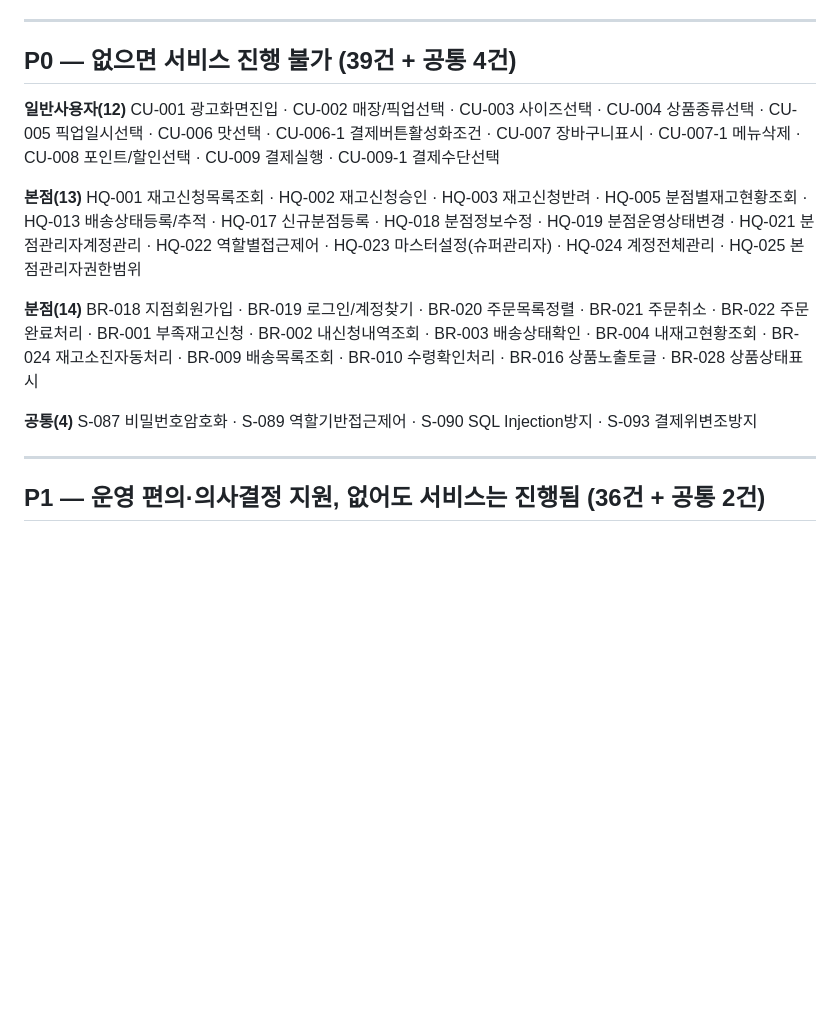
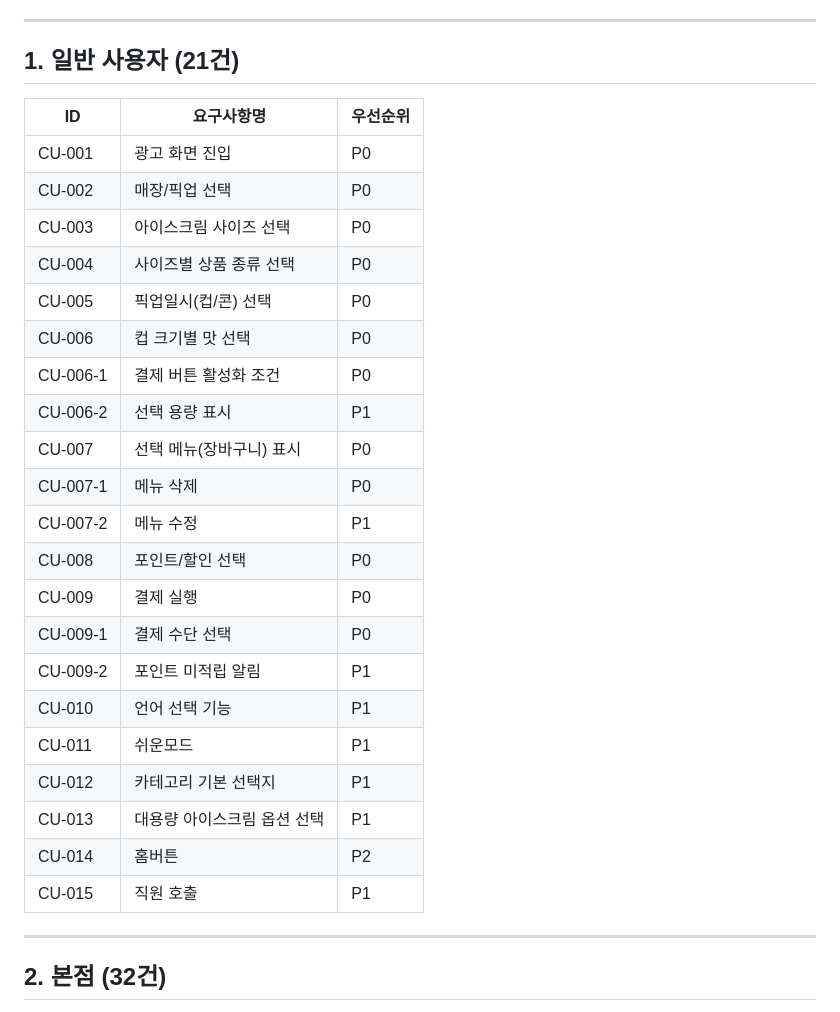
Before and after one commit to warning1210/kiosk, a Markdown page: docs/requirements-priority.md, the part around one of its changes. GitHub-like rendering; blank space fills up the shorter version.

```diff
--- a/docs/requirements-priority.md
+++ b/docs/requirements-priority.md
@@ -8,21 +8,33 @@
 
 ---
 
-## P0 — 없으면 서비스 진행 불가 (39건 + 공통 4건)
+## 1. 일반 사용자 (21건)
 
-**일반사용자(12)**
-CU-001 광고화면진입 · CU-002 매장/픽업선택 · CU-003 사이즈선택 · CU-004 상품종류선택 · CU-005 픽업일시선택 · CU-006 맛선택 · CU-006-1 결제버튼활성화조건 · CU-007 장바구니표시 · CU-007-1 메뉴삭제 · CU-008 포인트/할인선택 · CU-009 결제실행 · CU-009-1 결제수단선택
-
-**본점(13)**
-HQ-001 재고신청목록조회 · HQ-002 재고신청승인 · HQ-003 재고신청반려 · HQ-005 분점별재고현황조회 · HQ-013 배송상태등록/추적 · HQ-017 신규분점등록 · HQ-018 분점정보수정 · HQ-019 분점운영상태변경 · HQ-021 분점관리자계정관리 · HQ-022 역할별접근제어 · HQ-023 마스터설정(슈퍼관리자) · HQ-024 계정전체관리 · HQ-025 본점관리자권한범위
-
-**분점(14)**
-BR-018 지점회원가입 · BR-019 로그인/계정찾기 · BR-020 주문목록정렬 · BR-021 주문취소 · BR-022 주문완료처리 · BR-001 부족재고신청 · BR-002 내신청내역조회 · BR-003 배송상태확인 · BR-004 내재고현황조회 · BR-024 재고소진자동처리 · BR-009 배송목록조회 · BR-010 수령확인처리 · BR-016 상품노출토글 · BR-028 상품상태표시
-
-**공통(4)**
-S-087 비밀번호암호화 · S-089 역할기반접근제어 · S-090 SQL Injection방지 · S-093 결제위변조방지
+| ID | 요구사항명 | 우선순위 |
+| --- | --- | --- |
+| CU-001 | 광고 화면 진입 | P0 |
+| CU-002 | 매장/픽업 선택 | P0 |
+| CU-003 | 아이스크림 사이즈 선택 | P0 |
+| CU-004 | 사이즈별 상품 종류 선택 | P0 |
+| CU-005 | 픽업일시(컵/콘) 선택 | P0 |
+| CU-006 | 컵 크기별 맛 선택 | P0 |
+| CU-006-1 | 결제 버튼 활성화 조건 | P0 |
+| CU-006-2 | 선택 용량 표시 | P1 |
+| CU-007 | 선택 메뉴(장바구니) 표시 | P0 |
+| CU-007-1 | 메뉴 삭제 | P0 |
+| CU-007-2 | 메뉴 수정 | P1 |
+| CU-008 | 포인트/할인 선택 | P0 |
+| CU-009 | 결제 실행 | P0 |
+| CU-009-1 | 결제 수단 선택 | P0 |
+| CU-009-2 | 포인트 미적립 알림 | P1 |
+| CU-010 | 언어 선택 기능 | P1 |
+| CU-011 | 쉬운모드 | P1 |
+| CU-012 | 카테고리 기본 선택지 | P1 |
+| CU-013 | 대용량 아이스크림 옵션 선택 | P1 |
+| CU-014 | 홈버튼 | P2 |
+| CU-015 | 직원 호출 | P1 |
 
 ---
 
-## P1 — 운영 편의·의사결정 지원, 없어도 서비스는 진행됨 (36건 + 공통 2건)
+## 2. 본점 (32건)
 
```
Also changed, not shown: other parts of docs/requirements-priority.md (+77 -15 lines).
